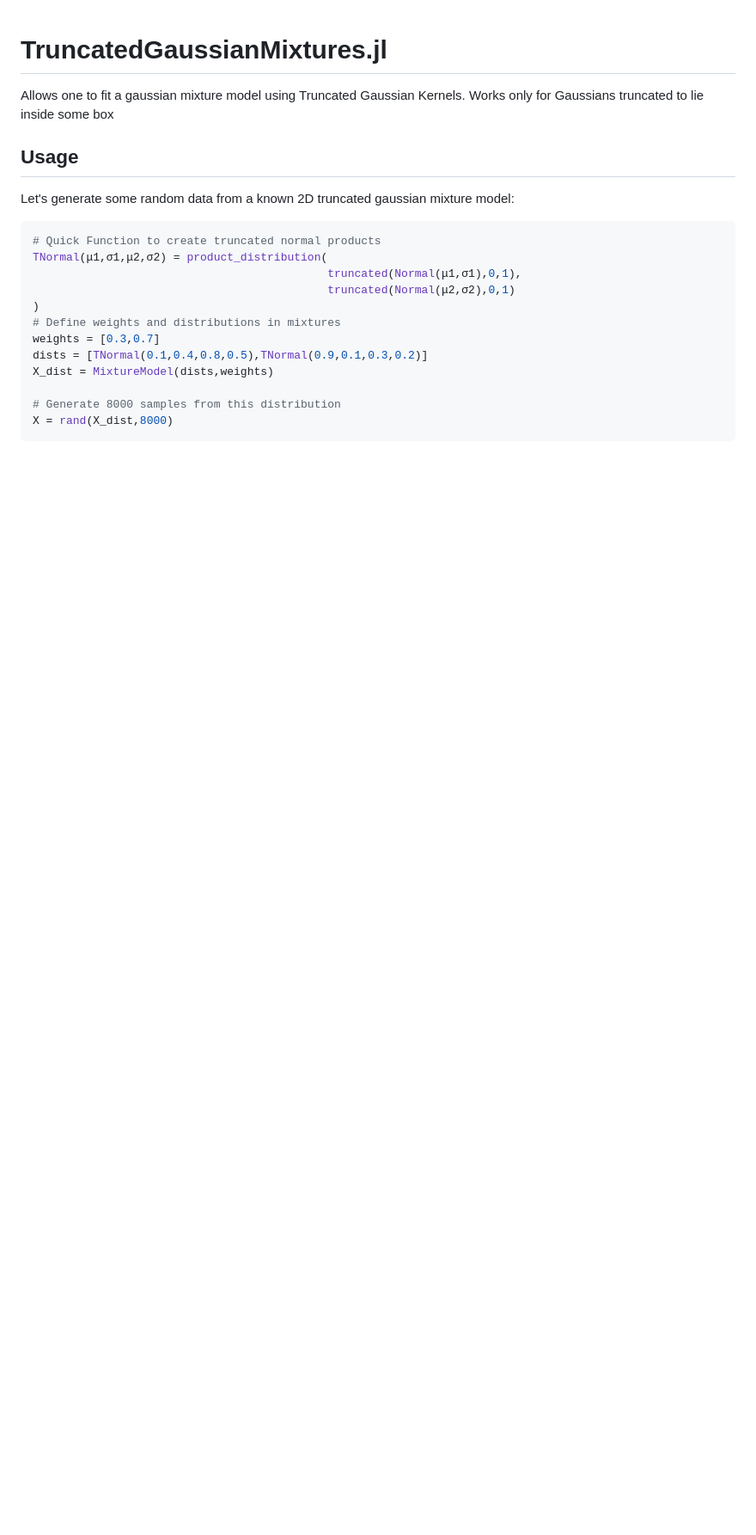
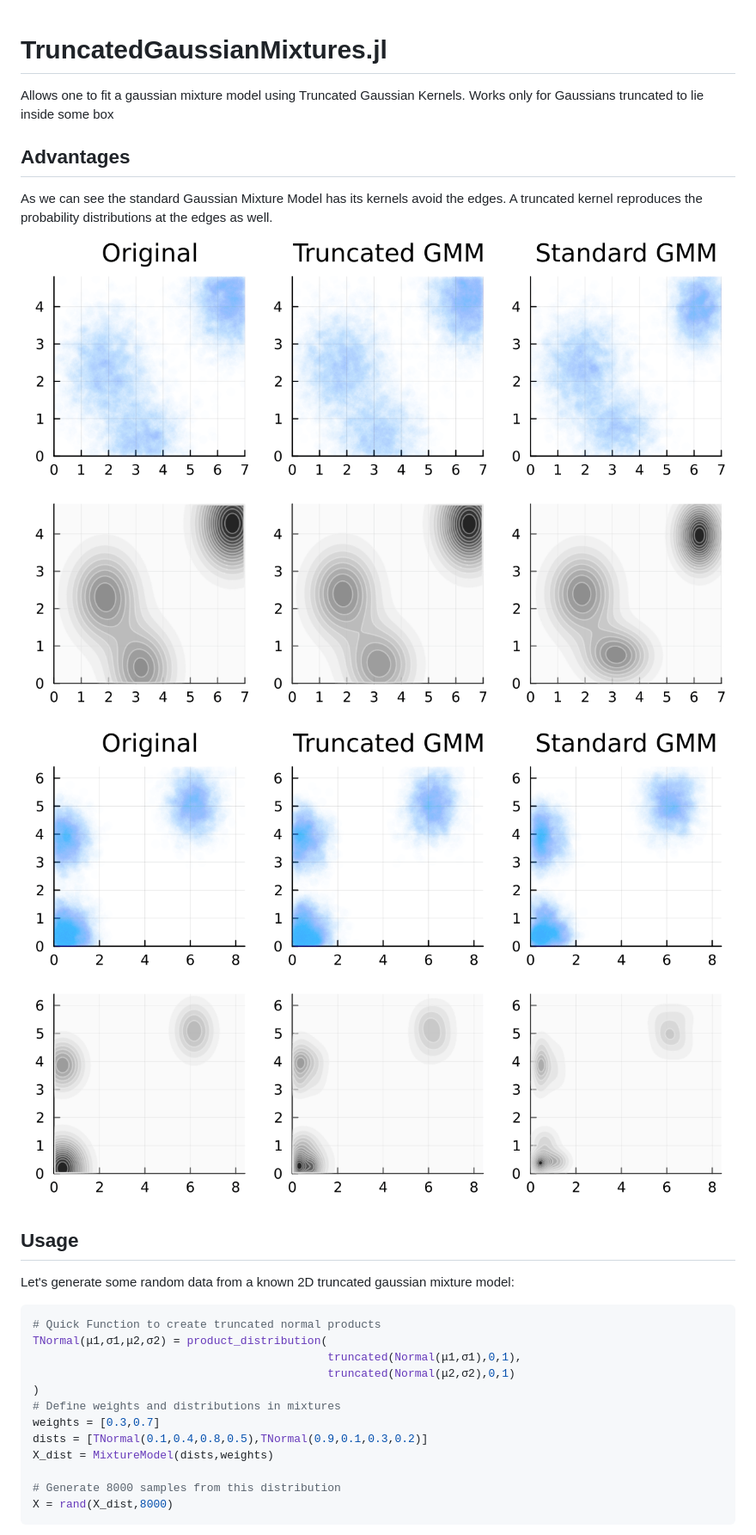
Before and after one commit to Potatoasad/TruncatedGaussianMixtures.jl, a Markdown page: README.md, the part around the change. Shown: that part at 86% size. GitHub-like rendering; pictures changed too: imgs/Comparison2.gif (added), imgs/Comparison3.gif (added); blank space fills up the shorter version.

```diff
--- a/README.md
+++ b/README.md
@@ -1,5 +1,14 @@
 # TruncatedGaussianMixtures.jl
  Allows one to fit a gaussian mixture model using Truncated Gaussian Kernels. Works only for Gaussians truncated to lie inside some box
+
+## Advantages
+
+As we can see the standard Gaussian Mixture Model has its kernels avoid the edges. A truncated kernel reproduces the probability distributions at the edges as well.
+
+<img src="./imgs/Comparison2.gif"> </img>
+
+<img src="./imgs/Comparison3.gif"> </img>
+
 ## Usage
 
 Let's generate some random data from a known 2D truncated gaussian mixture model:
```
Also changed, not shown: 1 other file.
